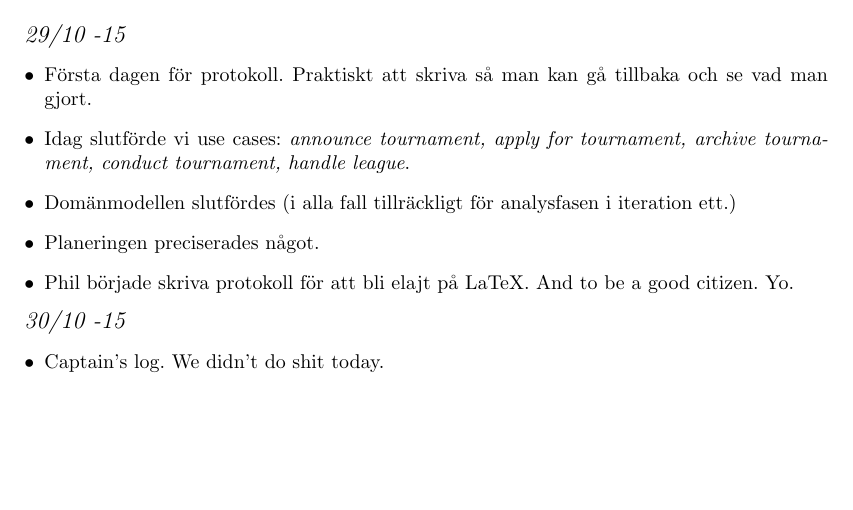
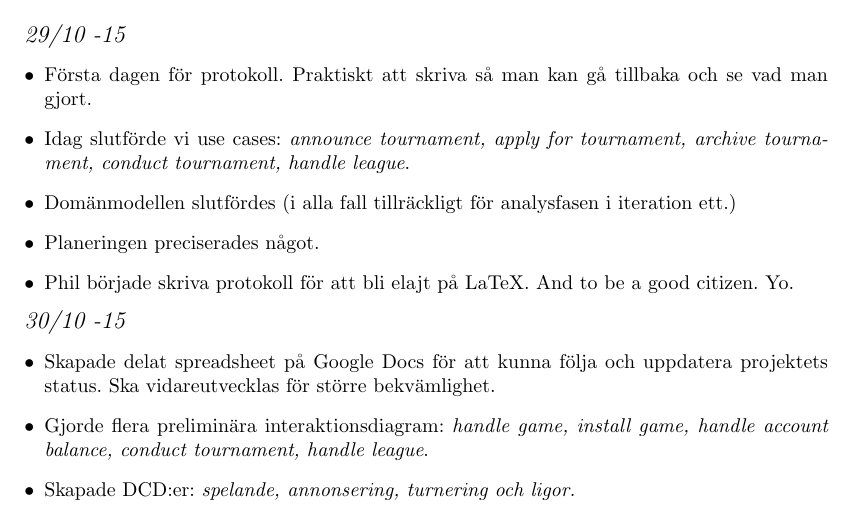
Before and after one commit to Tkocz/oomu15-project1, a LaTeX document (doc/prot.tex): part of the page, cut so that both start at the same text, the shorter picture padded with empty space. Compiled offline with pdfLaTeX.

Commit message:
Type commit message here…

```diff
--- a/doc/prot.tex
+++ b/doc/prot.tex
@@ -35,6 +35,15 @@
 
     {\large \textit{30/10 -15}}
     \begin{itemize}
-      \item Captain's log. We didn't do shit today.
+        \item Skapade delat spreadsheet på Google Docs för att kunna följa
+              och uppdatera projektets status. Ska vidareutvecklas för
+              större bekvämlighet.
+
+        \item Gjorde flera preliminära interaktionsdiagram: \textit{handle game,
+              install game, handle account balance, conduct tournament, handle
+              league}.
+
+        \item Skapade DCD:er: \textit{spelande, annonsering, turnering och
+              ligor.}
     \end{itemize}
 \end{document}
```
Lines whose indentation alone changed are shown as unchanged.
